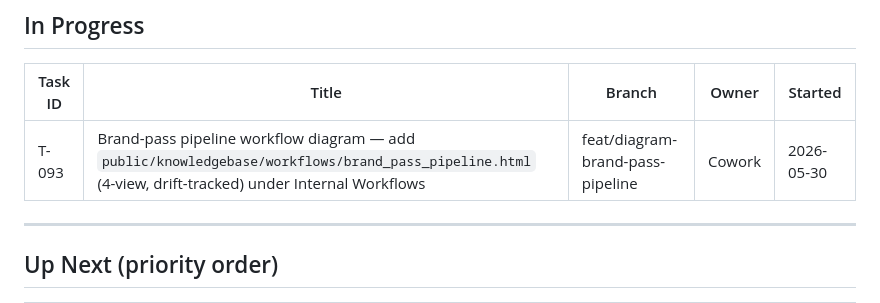
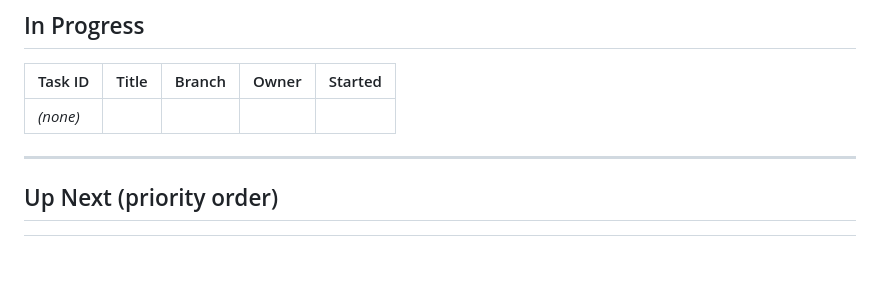
Before and after one commit to PrismAIAnalytics/prism-ai-dashboard, a Markdown page: TASKS.md, the part around one of its changes. Rendered like a GitHub page; blank space fills up the shorter version.

```diff
--- a/TASKS.md
+++ b/TASKS.md
@@ -9,7 +9,7 @@
 
 | Task ID | Title | Branch | Owner | Started |
 |---------|-------|--------|-------|---------|
-| T-093 | Brand-pass pipeline workflow diagram — add `public/knowledgebase/workflows/brand_pass_pipeline.html` (4-view, drift-tracked) under Internal Workflows | feat/diagram-brand-pass-pipeline | Cowork | 2026-05-30 |
+| _(none)_ | | | | |
 
 ---
 
```
Also changed, not shown: other parts of TASKS.md (+1 -0 lines).
